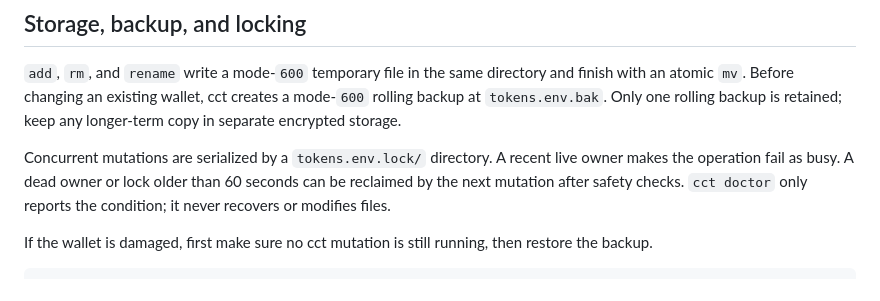
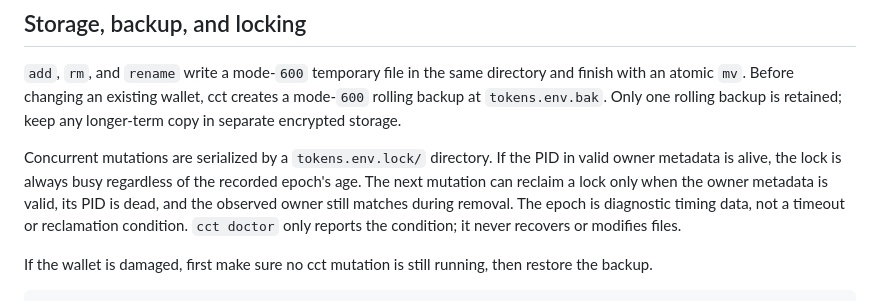
Before and after one commit to Bkankim/cct, a Markdown page: README.en.md, the part around the change. Rendered like a GitHub page.

Commit message:
docs(wallet): document dead-owner lock recovery

```diff
--- a/README.en.md
+++ b/README.en.md
@@ -82,7 +82,7 @@ Do not use plaintext cloud sync, chat, email, or a Git commit to move the wallet
 
 `add`, `rm`, and `rename` write a mode-`600` temporary file in the same directory and finish with an atomic `mv`. Before changing an existing wallet, cct creates a mode-`600` rolling backup at `tokens.env.bak`. Only one rolling backup is retained; keep any longer-term copy in separate encrypted storage.
 
-Concurrent mutations are serialized by a `tokens.env.lock/` directory. A recent live owner makes the operation fail as busy. A dead owner or lock older than 60 seconds can be reclaimed by the next mutation after safety checks. `cct doctor` only reports the condition; it never recovers or modifies files.
+Concurrent mutations are serialized by a `tokens.env.lock/` directory. If the PID in valid owner metadata is alive, the lock is always busy regardless of the recorded epoch's age. The next mutation can reclaim a lock only when the owner metadata is valid, its PID is dead, and the observed owner still matches during removal. The epoch is diagnostic timing data, not a timeout or reclamation condition. `cct doctor` only reports the condition; it never recovers or modifies files.
 
 If the wallet is damaged, first make sure no cct mutation is still running, then restore the backup.
 
```
Also changed, not shown: CHANGELOG.md (+5 -3 lines), README.md (+1 -1 lines).
